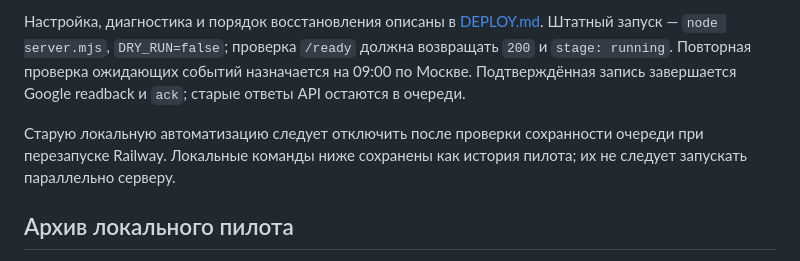
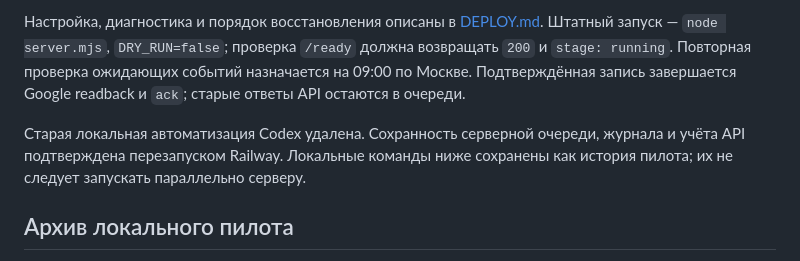
Before and after one commit to iam108/zamery-bot, a Markdown page: license-registry/RUNBOOK.md, the part around the change. Rendered like a GitHub page.

```diff
--- a/license-registry/RUNBOOK.md
+++ b/license-registry/RUNBOOK.md
@@ -4,7 +4,7 @@
 
 Настройка, диагностика и порядок восстановления описаны в [DEPLOY.md](DEPLOY.md). Штатный запуск — `node server.mjs`, `DRY_RUN=false`; проверка `/ready` должна возвращать `200` и `stage: running`. Повторная проверка ожидающих событий назначается на 09:00 по Москве. Подтверждённая запись завершается Google readback и `ack`; старые ответы API остаются в очереди.
 
-Старую локальную автоматизацию следует отключить после проверки сохранности очереди при перезапуске Railway. Локальные команды ниже сохранены как история пилота; их не следует запускать параллельно серверу.
+Старая локальная автоматизация Codex удалена. Сохранность серверной очереди, журнала и учёта API подтверждена перезапуском Railway. Локальные команды ниже сохранены как история пилота; их не следует запускать параллельно серверу.
 
 ## Архив локального пилота
 
```
Also changed, not shown: license-registry/DEPLOY.md (+4 -2 lines).
